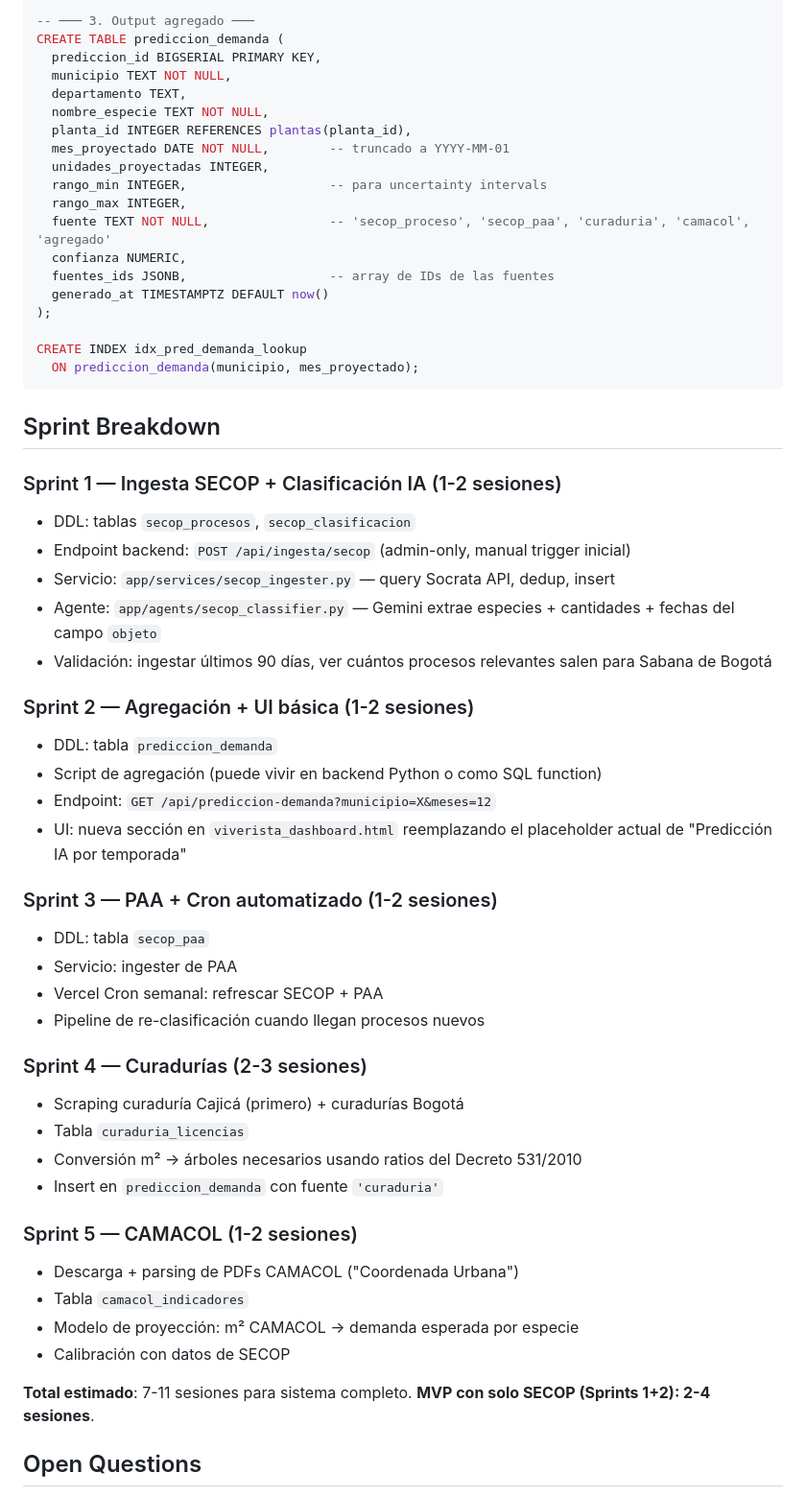
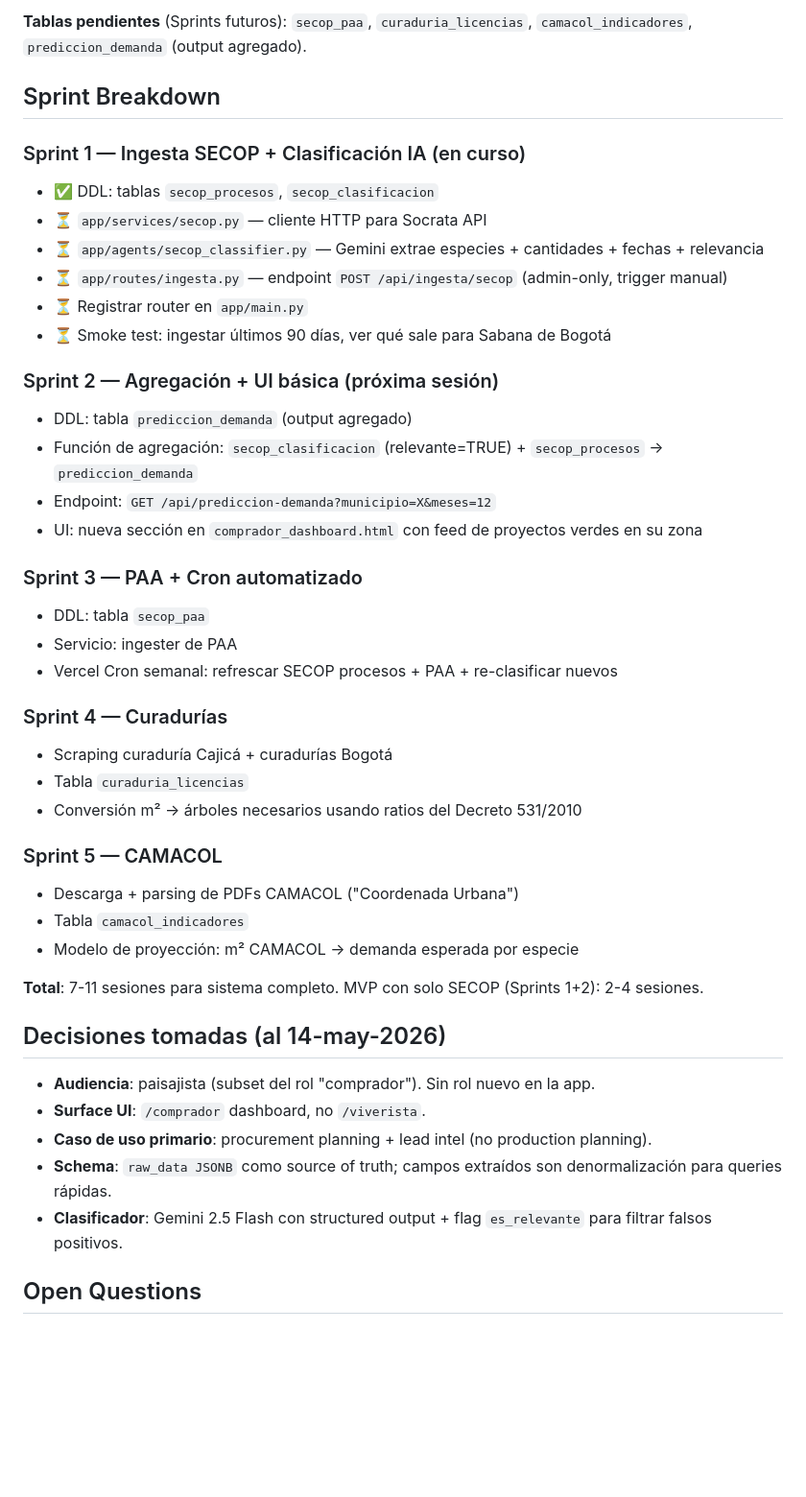
Before and after one commit to viveroonlinecomco-code/vivero-online, a Markdown page: docs/prediccion-demanda.md, the part around one of its changes. Shown at 96% size. Rendered like a GitHub page; blank space fills up the shorter version.

Commit message:
docs: actualizar scoping con audiencia paisajista + estado Sprint 1

````diff
--- a/docs/prediccion-demanda.md
+++ b/docs/prediccion-demanda.md
@@ -147,64 +122,51 @@ CREATE TABLE secop_clasificacion (
 
--- ─── 3. Output agregado ───
-CREATE TABLE prediccion_demanda (
-  prediccion_id BIGSERIAL PRIMARY KEY,
-  municipio TEXT NOT NULL,
-  departamento TEXT,
-  nombre_especie TEXT NOT NULL,
-  planta_id INTEGER REFERENCES plantas(planta_id),
-  mes_proyectado DATE NOT NULL,        -- truncado a YYYY-MM-01
-  unidades_proyectadas INTEGER,
-  rango_min INTEGER,                   -- para uncertainty intervals
-  rango_max INTEGER,
-  fuente TEXT NOT NULL,                -- 'secop_proceso', 'secop_paa', 'curaduria', 'camacol', 'agregado'
-  confianza NUMERIC,
-  fuentes_ids JSONB,                   -- array de IDs de las fuentes
-  generado_at TIMESTAMPTZ DEFAULT now()
-);
-
-CREATE INDEX idx_pred_demanda_lookup
-  ON prediccion_demanda(municipio, mes_proyectado);
-```
+**Tablas pendientes** (Sprints futuros): `secop_paa`, `curaduria_licencias`, `camacol_indicadores`, `prediccion_demanda` (output agregado).
 
 ## Sprint Breakdown
 
-### Sprint 1 — Ingesta SECOP + Clasificación IA (1-2 sesiones)
+### Sprint 1 — Ingesta SECOP + Clasificación IA (en curso)
 
-- DDL: tablas `secop_procesos`, `secop_clasificacion`
-- Endpoint backend: `POST /api/ingesta/secop` (admin-only, manual trigger inicial)
-- Servicio: `app/services/secop_ingester.py` — query Socrata API, dedup, insert
-- Agente: `app/agents/secop_classifier.py` — Gemini extrae especies + cantidades + fechas del campo `objeto`
-- Validación: ingestar últimos 90 días, ver cuántos procesos relevantes salen para Sabana de Bogotá
+- ✅ DDL: tablas `secop_procesos`, `secop_clasificacion`
+- ⏳ `app/services/secop.py` — cliente HTTP para Socrata API
+- ⏳ `app/agents/secop_classifier.py` — Gemini extrae especies + cantidades + fechas + relevancia
+- ⏳ `app/routes/ingesta.py` — endpoint `POST /api/ingesta/secop` (admin-only, trigger manual)
+- ⏳ Registrar router en `app/main.py`
+- ⏳ Smoke test: ingestar últimos 90 días, ver qué sale para Sabana de Bogotá
 
-### Sprint 2 — Agregación + UI básica (1-2 sesiones)
+### Sprint 2 — Agregación + UI básica (próxima sesión)
 
-- DDL: tabla `prediccion_demanda`
-- Script de agregación (puede vivir en backend Python o como SQL function)
+- DDL: tabla `prediccion_demanda` (output agregado)
+- Función de agregación: `secop_clasificacion` (relevante=TRUE) + `secop_procesos` → `prediccion_demanda`
 - Endpoint: `GET /api/prediccion-demanda?municipio=X&meses=12`
-- UI: nueva sección en `viverista_dashboard.html` reemplazando el placeholder actual de "Predicción IA por temporada"
+- UI: nueva sección en `comprador_dashboard.html` con feed de proyectos verdes en su zona
 
-### Sprint 3 — PAA + Cron automatizado (1-2 sesiones)
+### Sprint 3 — PAA + Cron automatizado
 
 - DDL: tabla `secop_paa`
 - Servicio: ingester de PAA
-- Vercel Cron semanal: refrescar SECOP + PAA
-- Pipeline de re-clasificación cuando llegan procesos nuevos
+- Vercel Cron semanal: refrescar SECOP procesos + PAA + re-clasificar nuevos
 
-### Sprint 4 — Curadurías (2-3 sesiones)
+### Sprint 4 — Curadurías
 
-- Scraping curaduría Cajicá (primero) + curadurías Bogotá
+- Scraping curaduría Cajicá + curadurías Bogotá
 - Tabla `curaduria_licencias`
 - Conversión m² → árboles necesarios usando ratios del Decreto 531/2010
-- Insert en `prediccion_demanda` con fuente `'curaduria'`
 
-### Sprint 5 — CAMACOL (1-2 sesiones)
+### Sprint 5 — CAMACOL
 
 - Descarga + parsing de PDFs CAMACOL ("Coordenada Urbana")
 - Tabla `camacol_indicadores`
 - Modelo de proyección: m² CAMACOL → demanda esperada por especie
-- Calibración con datos de SECOP
 
-**Total estimado**: 7-11 sesiones para sistema completo. **MVP con solo SECOP (Sprints 1+2): 2-4 sesiones**.
+**Total**: 7-11 sesiones para sistema completo. MVP con solo SECOP (Sprints 1+2): 2-4 sesiones.
+
+## Decisiones tomadas (al 14-may-2026)
+
+- **Audiencia**: paisajista (subset del rol "comprador"). Sin rol nuevo en la app.
+- **Surface UI**: `/comprador` dashboard, no `/viverista`.
+- **Caso de uso primario**: procurement planning + lead intel (no production planning).
+- **Schema**: `raw_data JSONB` como source of truth; campos extraídos son denormalización para queries rápidas.
+- **Clasificador**: Gemini 2.5 Flash con structured output + flag `es_relevante` para filtrar falsos positivos.
 
 ## Open Questions
 
````
Also changed, not shown: other parts of docs/prediccion-demanda.md (+81 -118 lines).
